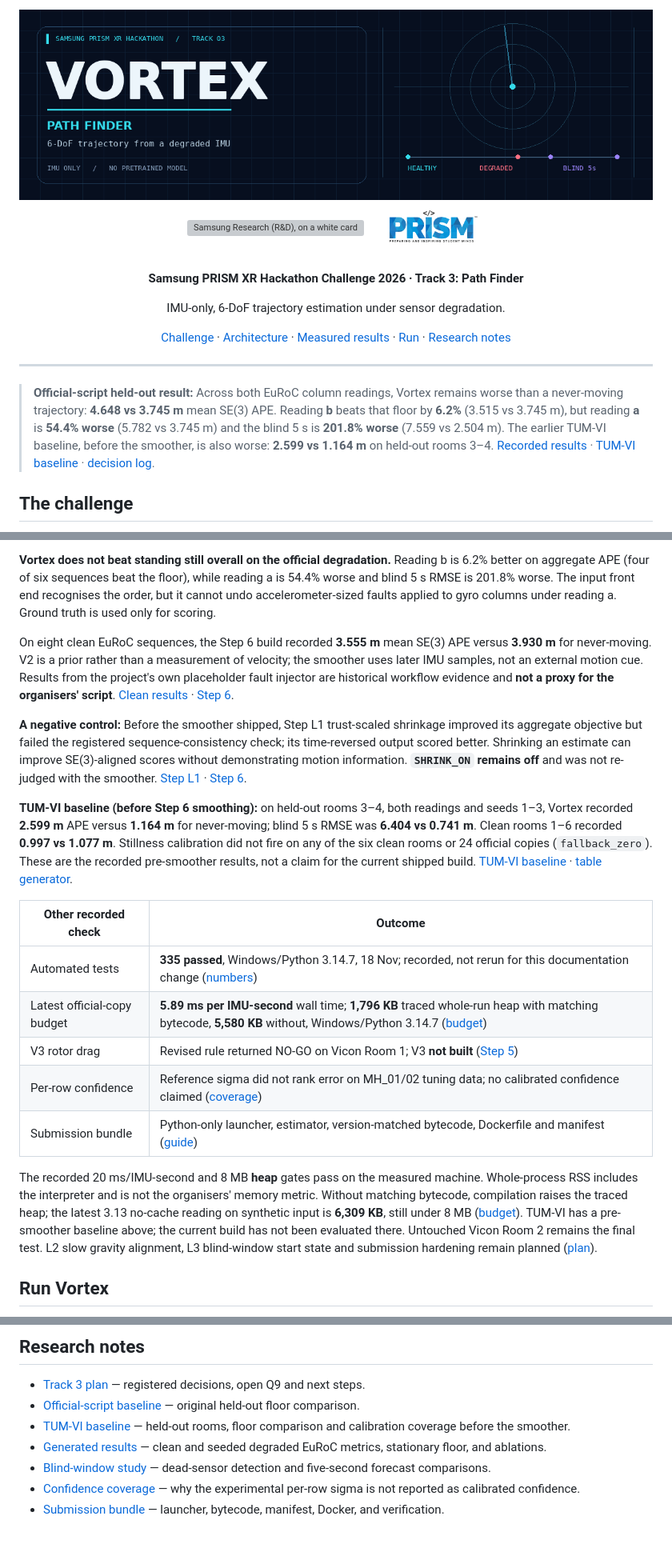
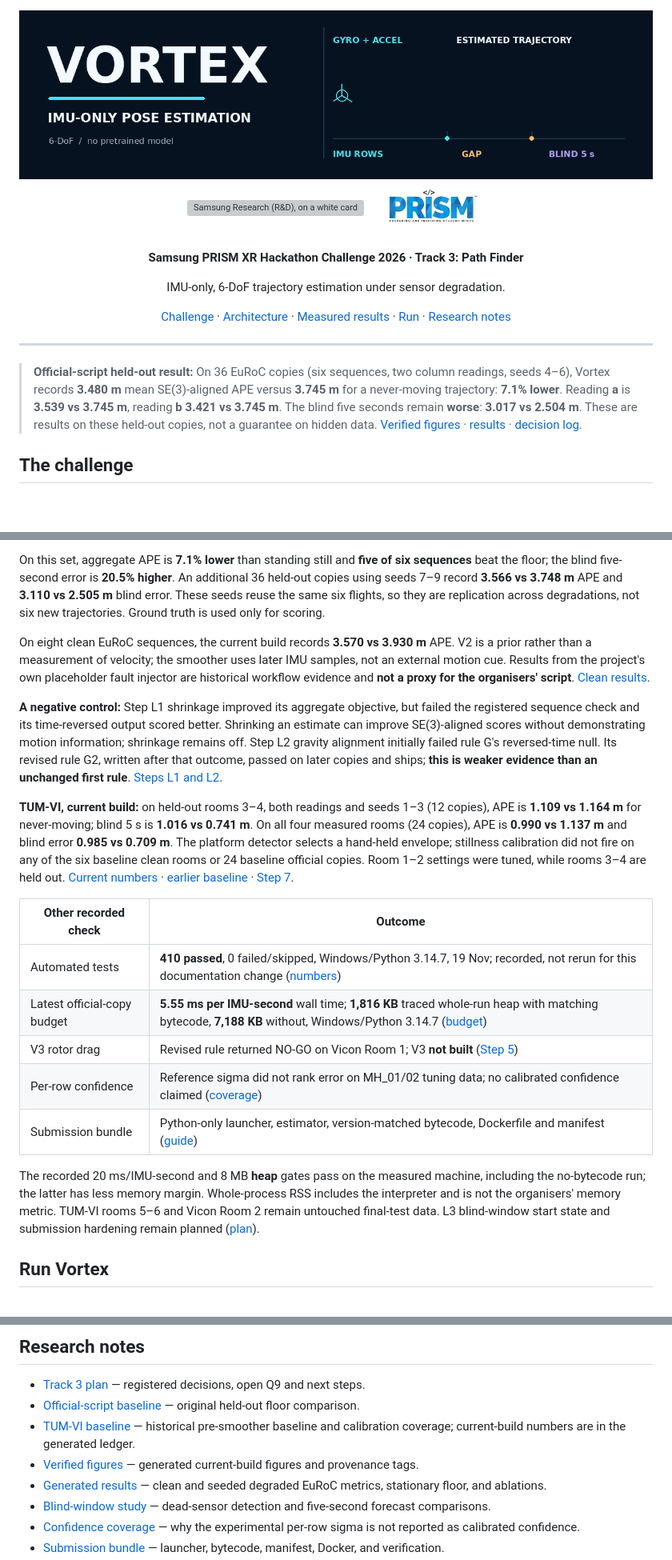
Before and after one commit to ArnavJain2005/Vortex, a Markdown page: README.md, 3 parts joined by grey strips. Shown at 80% size. Rendered like a GitHub page; pictures changed too: assets/vortex-title.gif; blank space fills up the shorter version; grey boxes are pictures that could not be loaded.

Commit message:
Refresh README for Step 7 and L2 results; simplify IMU trajectory hero

```diff
--- a/README.md
+++ b/README.md
@@ -17,7 +17,7 @@
 
 ---
 
-> **Official-script held-out result:** Across both EuRoC column readings, Vortex remains worse than a never-moving trajectory: **4.648 vs 3.745 m** mean SE(3) APE. Reading **b** beats that floor by **6.2%** (3.515 vs 3.745 m), but reading **a** is **54.4% worse** (5.782 vs 3.745 m) and the blind 5 s is **201.8% worse** (7.559 vs 2.504 m). The earlier TUM-VI baseline, before the smoother, is also worse: **2.599 vs 1.164 m** on held-out rooms 3–4. [Recorded results](Docs/RESULTS.md) · [TUM-VI baseline](Docs/TUMVI_BASELINE.md) · [decision log](Docs/TRACK3_PLAN.md).
+> **Official-script held-out result:** On 36 EuRoC copies (six sequences, two column readings, seeds 4–6), Vortex records **3.480 m** mean SE(3)-aligned APE versus **3.745 m** for a never-moving trajectory: **7.1% lower**. Reading **a** is **3.539 vs 3.745 m**, reading **b** **3.421 vs 3.745 m**. The blind five seconds remain **worse**: **3.017 vs 2.504 m**. These are results on these held-out copies, not a guarantee on hidden data. [Verified figures](Docs/NUMBERS.md) · [results](Docs/RESULTS.md) · [decision log](Docs/TRACK3_PLAN.md).
 
 ## The challenge
 
@@ -99,21 +97,21 @@ Denoised V1 remains **off in the reference only**. An experimental per-row sigma
 
-**Vortex does not beat standing still overall on the official degradation.** Reading b is 6.2% better on aggregate APE (four of six sequences beat the floor), while reading a is 54.4% worse and blind 5 s RMSE is 201.8% worse. The input front end recognises the order, but it cannot undo accelerometer-sized faults applied to gyro columns under reading a. Ground truth is used only for scoring.
+On this set, aggregate APE is **7.1% lower** than standing still and **five of six sequences** beat the floor; the blind five-second error is **20.5% higher**. An additional 36 held-out copies using seeds 7–9 record **3.566 vs 3.748 m** APE and **3.110 vs 2.505 m** blind error. These seeds reuse the same six flights, so they are replication across degradations, not six new trajectories. Ground truth is used only for scoring.
 
-On eight clean EuRoC sequences, the Step 6 build recorded **3.555 m** mean SE(3) APE versus **3.930 m** for never-moving. V2 is a prior rather than a measurement of velocity; the smoother uses later IMU samples, not an external motion cue. Results from the project's own placeholder fault injector are historical workflow evidence and **not a proxy for the organisers' script**. [Clean results](Docs/RESULTS.md) · [Step 6](Docs/TRACK3_PLAN.md).
+On eight clean EuRoC sequences, the current build records **3.570 vs 3.930 m** APE. V2 is a prior rather than a measurement of velocity; the smoother uses later IMU samples, not an external motion cue. Results from the project's own placeholder fault injector are historical workflow evidence and **not a proxy for the organisers' script**. [Clean results](Docs/NUMBERS.md).
 
-**A negative control:** Before the smoother shipped, Step L1 trust-scaled shrinkage improved its aggregate objective but failed the registered sequence-consistency check; its time-reversed output scored better. Shrinking an estimate can improve SE(3)-aligned scores without demonstrating motion information. **`SHRINK_ON` remains off** and was not re-judged with the smoother. [Step L1](Docs/TRACK3_PLAN.md) · [Step 6](Docs/TRACK3_PLAN.md).
+**A negative control:** Step L1 shrinkage improved its aggregate objective, but failed the registered sequence check and its time-reversed output scored better. Shrinking an estimate can improve SE(3)-aligned scores without demonstrating motion information; shrinkage remains off. Step L2 gravity alignment initially failed rule G's reversed-time null. Its revised rule G2, written after that outcome, passed on later copies and ships; **this is weaker evidence than an unchanged first rule**. [Steps L1 and L2](Docs/TRACK3_PLAN.md).
 
-**TUM-VI baseline (before Step 6 smoothing):** on held-out rooms 3–4, both readings and seeds 1–3, Vortex recorded **2.599 m** APE versus **1.164 m** for never-moving; blind 5 s RMSE was **6.404 vs 0.741 m**. Clean rooms 1–6 recorded **0.997 vs 1.077 m**. Stillness calibration did not fire on any of the six clean rooms or 24 official copies (`fallback_zero`). These are the recorded pre-smoother results, not a claim for the current shipped build. [TUM-VI baseline](Docs/TUMVI_BASELINE.md) · [table generator](tools/tumvi_table.py).
+**TUM-VI, current build:** on held-out rooms 3–4, both readings and seeds 1–3 (12 copies), APE is **1.109 vs 1.164 m** for never-moving; blind 5 s is **1.016 vs 0.741 m**. On all four measured rooms (24 copies), APE is **0.990 vs 1.137 m** and blind error **0.985 vs 0.709 m**. The platform detector selects a hand-held envelope; stillness calibration did not fire on any of the six baseline clean rooms or 24 baseline official copies. Room 1–2 settings were tuned, while rooms 3–4 are held out. [Current numbers](Docs/NUMBERS.md) · [earlier baseline](Docs/TUMVI_BASELINE.md) · [Step 7](Docs/TRACK3_PLAN.md).
 
 | Other recorded check | Outcome |
 |---|---|
-| Automated tests | **335 passed**, Windows/Python 3.14.7, 18 Nov; recorded, not rerun for this documentation change ([numbers](Docs/NUMBERS.md)) |
-| Latest official-copy budget | **5.89 ms per IMU-second** wall time; **1,796 KB** traced whole-run heap with matching bytecode, **5,580 KB** without, Windows/Python 3.14.7 ([budget](Docs/BUDGET.md)) |
+| Automated tests | **410 passed**, 0 failed/skipped, Windows/Python 3.14.7, 19 Nov; recorded, not rerun for this documentation change ([numbers](Docs/NUMBERS.md)) |
+| Latest official-copy budget | **5.55 ms per IMU-second** wall time; **1,816 KB** traced whole-run heap with matching bytecode, **7,188 KB** without, Windows/Python 3.14.7 ([budget](Docs/BUDGET.md)) |
 | V3 rotor drag | Revised rule returned NO-GO on Vicon Room 1; V3 **not built** ([Step 5](Docs/TRACK3_PLAN.md)) |
 | Per-row confidence | Reference sigma did not rank error on MH_01/02 tuning data; no calibrated confidence claimed ([coverage](Docs/COVERAGE.md)) |
 | Submission bundle | Python-only launcher, estimator, version-matched bytecode, Dockerfile and manifest ([guide](bundle/README.md)) |
 
-The recorded 20 ms/IMU-second and 8 MB **heap** gates pass on the measured machine. Whole-process RSS includes the interpreter and is not the organisers' memory metric. Without matching bytecode, compilation raises the traced heap; the latest 3.13 no-cache reading on synthetic input is **6,309 KB**, still under 8 MB ([budget](Docs/BUDGET.md)). TUM-VI has a pre-smoother baseline above; the current build has not been evaluated there. Untouched Vicon Room 2 remains the final test. L2 slow gravity alignment, L3 blind-window start state and submission hardening remain planned ([plan](Docs/TRACK3_PLAN.md)).
+The recorded 20 ms/IMU-second and 8 MB **heap** gates pass on the measured machine, including the no-bytecode run; the latter has less memory margin. Whole-process RSS includes the interpreter and is not the organisers' memory metric. TUM-VI rooms 5–6 and Vicon Room 2 remain untouched final-test data. L3 blind-window start state and submission hardening remain planned ([plan](Docs/TRACK3_PLAN.md)).
 
 ## Run Vortex
 
@@ -160,7 +158,8 @@ The official script and FAQ files are not committed. The [official baseline](Doc
 
 - [Track 3 plan](Docs/TRACK3_PLAN.md) — registered decisions, open Q9 and next steps.
 - [Official-script baseline](Docs/STEP2_BASELINE.md) — original held-out floor comparison.
-- [TUM-VI baseline](Docs/TUMVI_BASELINE.md) — held-out rooms, floor comparison and calibration coverage before the smoother.
+- [TUM-VI baseline](Docs/TUMVI_BASELINE.md) — historical pre-smoother baseline and calibration coverage; current-build numbers are in the generated ledger.
+- [Verified figures](Docs/NUMBERS.md) — generated current-build figures and provenance tags.
 - [Generated results](Docs/RESULTS.md) — clean and seeded degraded EuRoC metrics, stationary floor, and ablations.
 - [Blind-window study](Docs/BLIND.md) — dead-sensor detection and five-second forecast comparisons.
 - [Confidence coverage](Docs/COVERAGE.md) — why the experimental per-row sigma is not reported as calibrated confidence.
```
Also changed, not shown: other parts of README.md (+18 -20 lines).
